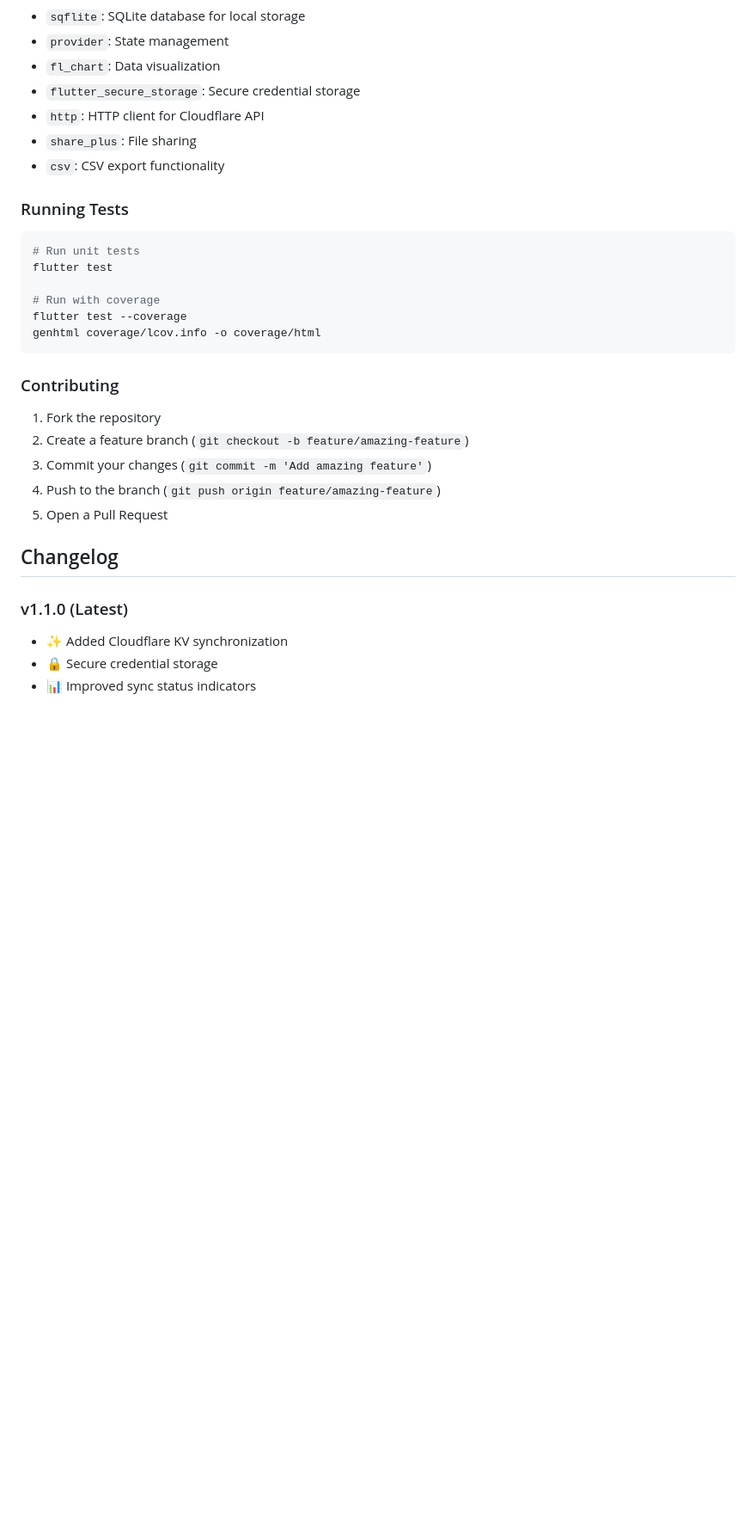
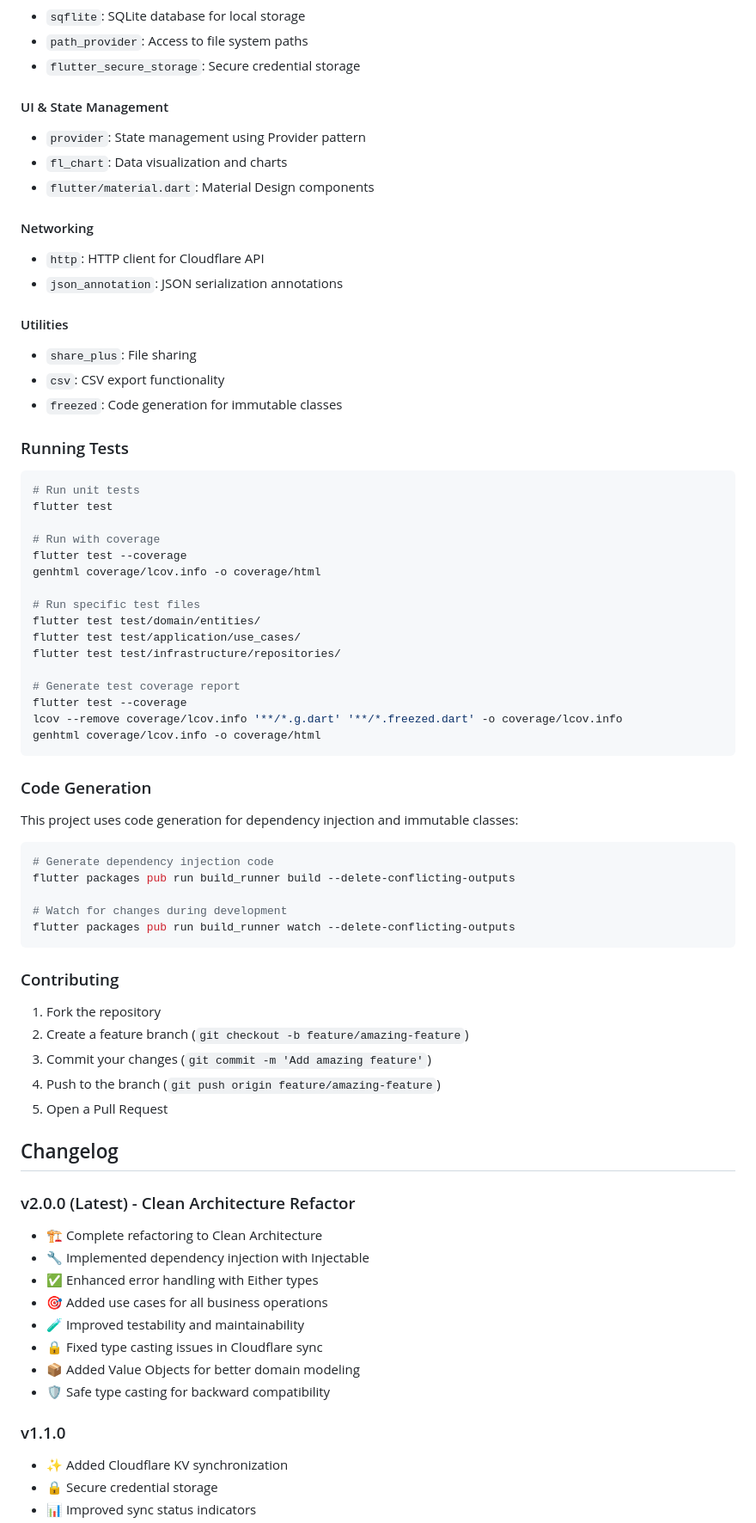
Before and after one commit to herryhou/cardio_tracker, a Markdown page: README.md, the part around one of its changes. Shown at 86% size. Drawn GitHub-style; blank space fills up the shorter version.

````diff
--- a/README.md
+++ b/README.md
@@ -165,10 +222,20 @@ lib/
 - `sqflite`: SQLite database for local storage
-- `provider`: State management
-- `fl_chart`: Data visualization
+- `path_provider`: Access to file system paths
 - `flutter_secure_storage`: Secure credential storage
+
+#### UI & State Management
+- `provider`: State management using Provider pattern
+- `fl_chart`: Data visualization and charts
+- `flutter/material.dart`: Material Design components
+
+#### Networking
 - `http`: HTTP client for Cloudflare API
+- `json_annotation`: JSON serialization annotations
+
+#### Utilities
 - `share_plus`: File sharing
 - `csv`: CSV export functionality
+- `freezed`: Code generation for immutable classes
 
 ### Running Tests
 
@@ -179,6 +246,28 @@ flutter test
 # Run with coverage
 flutter test --coverage
 genhtml coverage/lcov.info -o coverage/html
+
+# Run specific test files
+flutter test test/domain/entities/
+flutter test test/application/use_cases/
+flutter test test/infrastructure/repositories/
+
+# Generate test coverage report
+flutter test --coverage
+lcov --remove coverage/lcov.info '**/*.g.dart' '**/*.freezed.dart' -o coverage/lcov.info
+genhtml coverage/lcov.info -o coverage/html
+```
+
+### Code Generation
+
+This project uses code generation for dependency injection and immutable classes:
+
+```bash
+# Generate dependency injection code
+flutter packages pub run build_runner build --delete-conflicting-outputs
+
+# Watch for changes during development
+flutter packages pub run build_runner watch --delete-conflicting-outputs
 ```
 
 ### Contributing
@@ -191,7 +280,17 @@ genhtml coverage/lcov.info -o coverage/html
 
 ## Changelog
 
-### v1.1.0 (Latest)
+### v2.0.0 (Latest) - Clean Architecture Refactor
+- 🏗️ Complete refactoring to Clean Architecture
+- 🔧 Implemented dependency injection with Injectable
+- ✅ Enhanced error handling with Either types
+- 🎯 Added use cases for all business operations
+- 🧪 Improved testability and maintainability
+- 🔒 Fixed type casting issues in Cloudflare sync
+- 📦 Added Value Objects for better domain modeling
+- 🛡️ Safe type casting for backward compatibility
+
+### v1.1.0
 - ✨ Added Cloudflare KV synchronization
 - 🔒 Secure credential storage
 - 📊 Improved sync status indicators
````
Also changed, not shown: other parts of README.md (+77 -20 lines).
